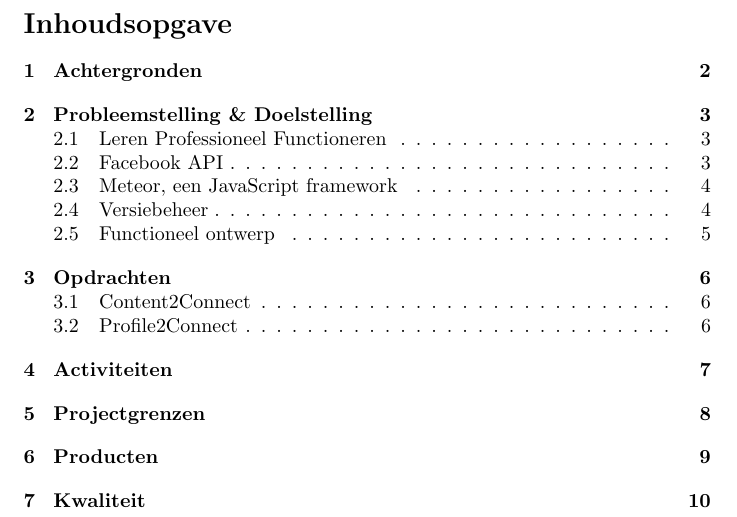
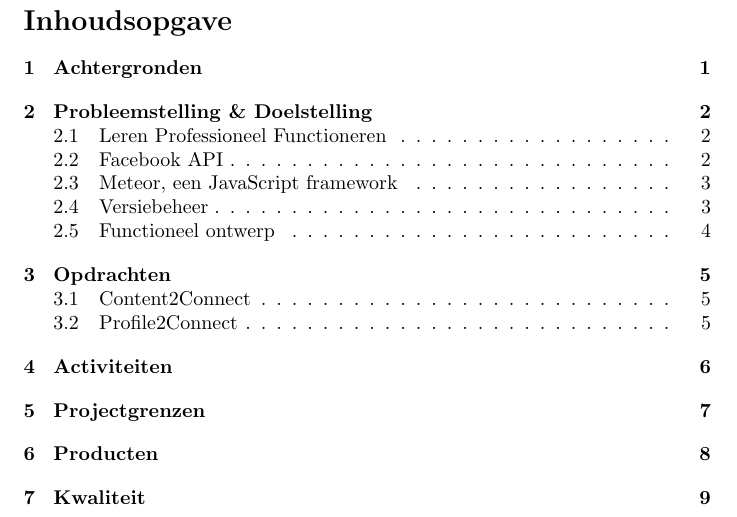
Before and after one commit to jkaan/poa, a LaTeX document (poa.tex): part of page 3 of 12, cut so that both start at the same text. Compiled offline with pdfLaTeX.

Commit message:
- Reset page counter to 1 - now correctly working

```diff
--- a/poa.tex
+++ b/poa.tex
@@ -11,9 +11,6 @@
 
 % Begin - Inhoudsopgave
 
-% Reset counter to 1 to make sure the table of contents starts at 1
-\setcounter{page}{1}
-
 \tableofcontents
 \thispagestyle{empty}
 \clearpage
```
Also changed, not shown: poa.tex (3 more changed lines).
